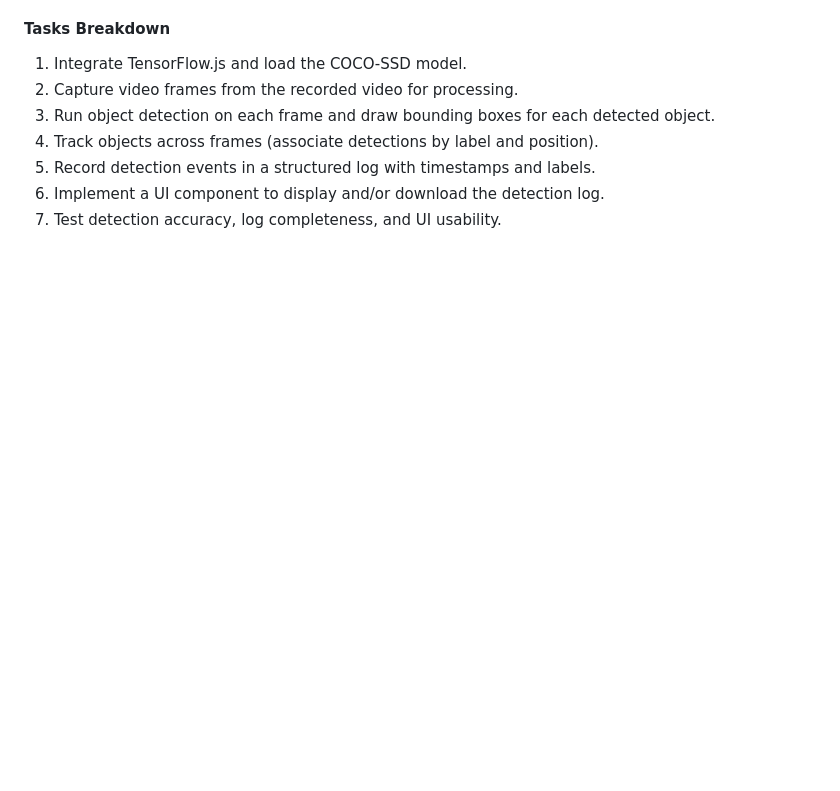
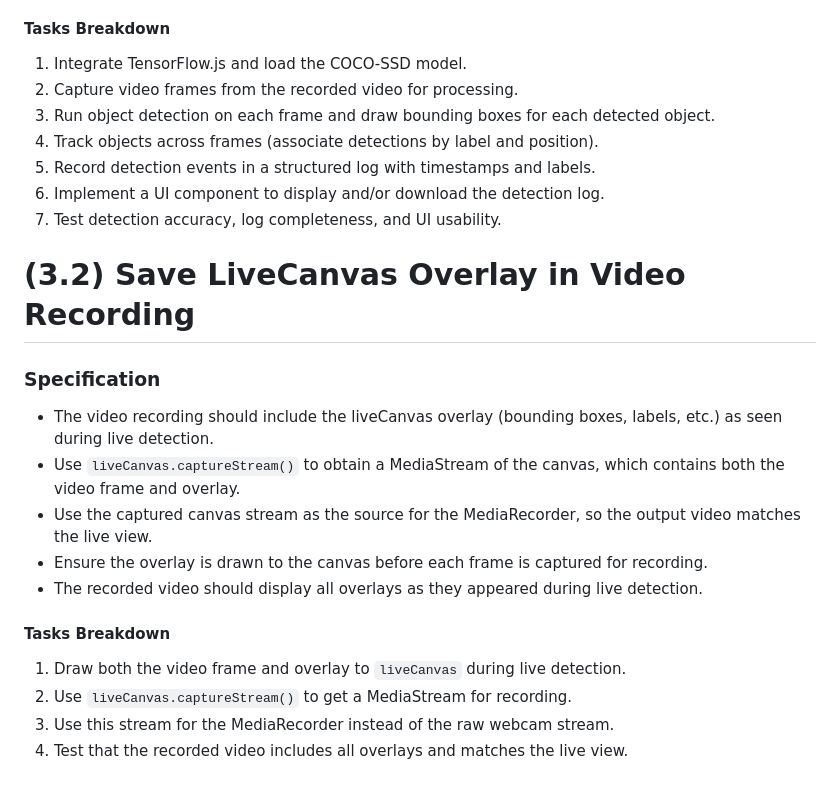
Before and after one commit to ulf1/demo-tfjs-object-detection, a Markdown page: .github/copilot-instructions.md, the part around the change. Rendered like a GitHub page; blank space fills up the shorter version.

Commit message:
add specification

```diff
--- a/.github/copilot-instructions.md
+++ b/.github/copilot-instructions.md
@@ -95,3 +95,20 @@ For example,
 5. Record detection events in a structured log with timestamps and labels.
 6. Implement a UI component to display and/or download the detection log.
 7. Test detection accuracy, log completeness, and UI usability.
+
+
+# (3.2) Save LiveCanvas Overlay in Video Recording
+
+### Specification
+
+- The video recording should include the liveCanvas overlay (bounding boxes, labels, etc.) as seen during live detection.
+- Use `liveCanvas.captureStream()` to obtain a MediaStream of the canvas, which contains both the video frame and overlay.
+- Use the captured canvas stream as the source for the MediaRecorder, so the output video matches the live view.
+- Ensure the overlay is drawn to the canvas before each frame is captured for recording.
+- The recorded video should display all overlays as they appeared during live detection.
+
+#### Tasks Breakdown
+1. Draw both the video frame and overlay to `liveCanvas` during live detection.
+2. Use `liveCanvas.captureStream()` to get a MediaStream for recording.
+3. Use this stream for the MediaRecorder instead of the raw webcam stream.
+4. Test that the recorded video includes all overlays and matches the live view.
```
